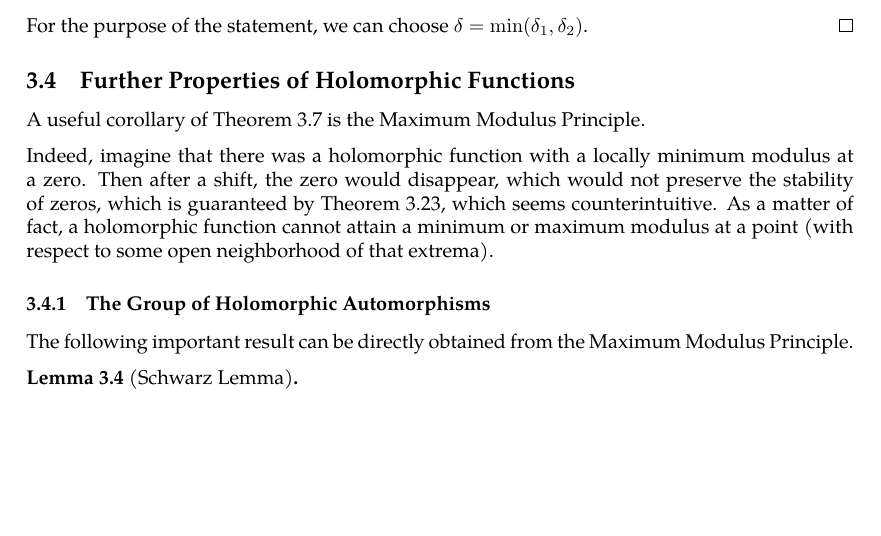
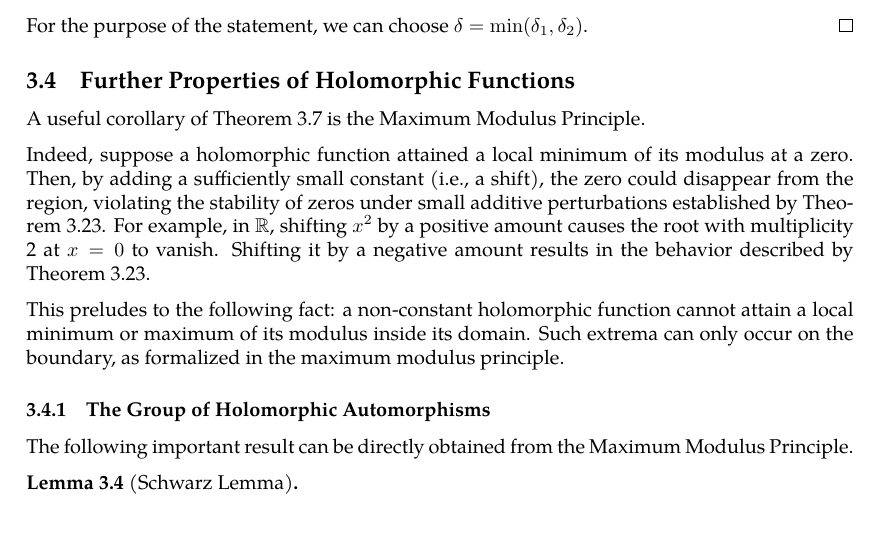
Before and after one commit to slipperking/complex-analysis-latex, a LaTeX document (main.tex): part of page 48 of 49, cut so that both start at the same text. Compiled offline with pdfLaTeX.

Commit message:
overleaf_to_git (Sun Jun  8 00:20:14 2025 -0700): update main.tex from r8802 to r8812

```diff
--- a/main.tex
+++ b/main.tex
@@ -1230,7 +1230,10 @@ The following is also a direct result from Rouché's Theorem (\autoref{thm:rouch
 \subsection{Further Properties of Holomorphic Functions}
 A useful corollary of \autoref{thm:cauchygoursatformula} is the Maximum Modulus Principle.
 
-Indeed, imagine that there was a holomorphic function with a locally minimum modulus at a zero. Then after a shift, the zero would disappear, which would not preserve the stability of zeros, which is guaranteed by \autoref{thm:zerosofashiftedholomorphicfunctionoverneighborhood}, which seems counterintuitive. As a matter of fact, a holomorphic function cannot attain a minimum or maximum modulus at a point (with respect to some open neighborhood of that extrema).
+Indeed, suppose a holomorphic function attained a local minimum of its modulus at a zero. Then, by adding a sufficiently small constant (i.e., a shift), the zero could disappear from the region, violating the stability of zeros under small additive perturbations established by \autoref{thm:holomorphiczerosstabilityundershifts}. For example, in \(\mathbb{R}\), shifting \(x^2\) by a positive amount causes the root with multiplicity 2 at \(x=0\) to vanish. Shifting it by a negative amount results in the behavior described by \autoref{thm:holomorphiczerosstabilityundershifts}.
+
+This preludes to the following fact: a non-constant holomorphic function cannot attain a local minimum or maximum of its modulus inside its domain. Such extrema can only occur on the boundary, as formalized in the maximum modulus principle.
+
 \subsubsection{The Group of Holomorphic Automorphisms}
 The following important result can be directly obtained from the Maximum Modulus Principle.
 \begin{lemma}[Schwarz Lemma]
```
Also changed, not shown: main.tex (2 more changed lines).
